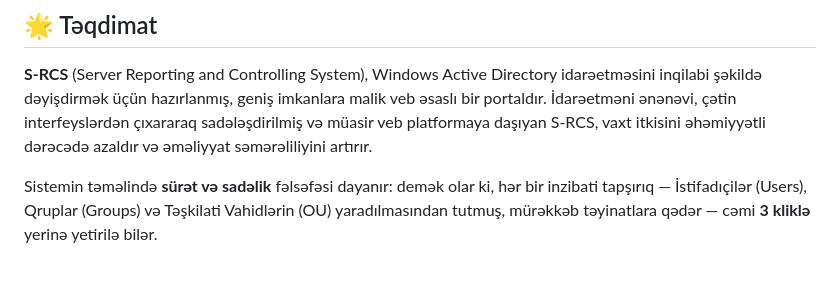
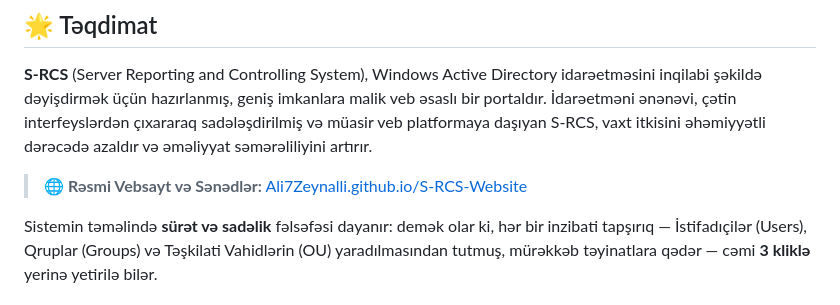
Before and after one commit to Ali7Zeynalli/SRC, a Markdown page: README_AZ.md, the part around one of its changes. GitHub-like rendering; blank space fills up the shorter version.

```diff
--- a/README_AZ.md
+++ b/README_AZ.md
@@ -11,6 +12,8 @@
 ## 🌟 Təqdimat
 
 **S-RCS** (Server Reporting and Controlling System), Windows Active Directory idarəetməsini inqilabi şəkildə dəyişdirmək üçün hazırlanmış, geniş imkanlara malik veb əsaslı bir portaldır. İdarəetməni ənənəvi, çətin interfeyslərdən çıxararaq sadələşdirilmiş və müasir veb platformaya daşıyan S-RCS, vaxt itkisini əhəmiyyətli dərəcədə azaldır və əməliyyat səmərəliliyini artırır.
+
+> 🌐 **Rəsmi Vebsayt və Sənədlər:** [Ali7Zeynalli.github.io/S-RCS-Website](https://ali7zeynalli.github.io/S-RCS-Website/)
 
 Sistemin təməlində **sürət və sadəlik** fəlsəfəsi dayanır: demək olar ki, hər bir inzibati tapşırıq — İstifadıçilər (Users), Qruplar (Groups) və Təşkilati Vahidlərin (OU) yaradılmasından tutmuş, mürəkkəb təyinatlara qədər — cəmi **3 kliklə** yerinə yetirilə bilər.
 
```
Also changed, not shown: other parts of README_AZ.md (+1 -0 lines), README.md (+3 -0 lines).
